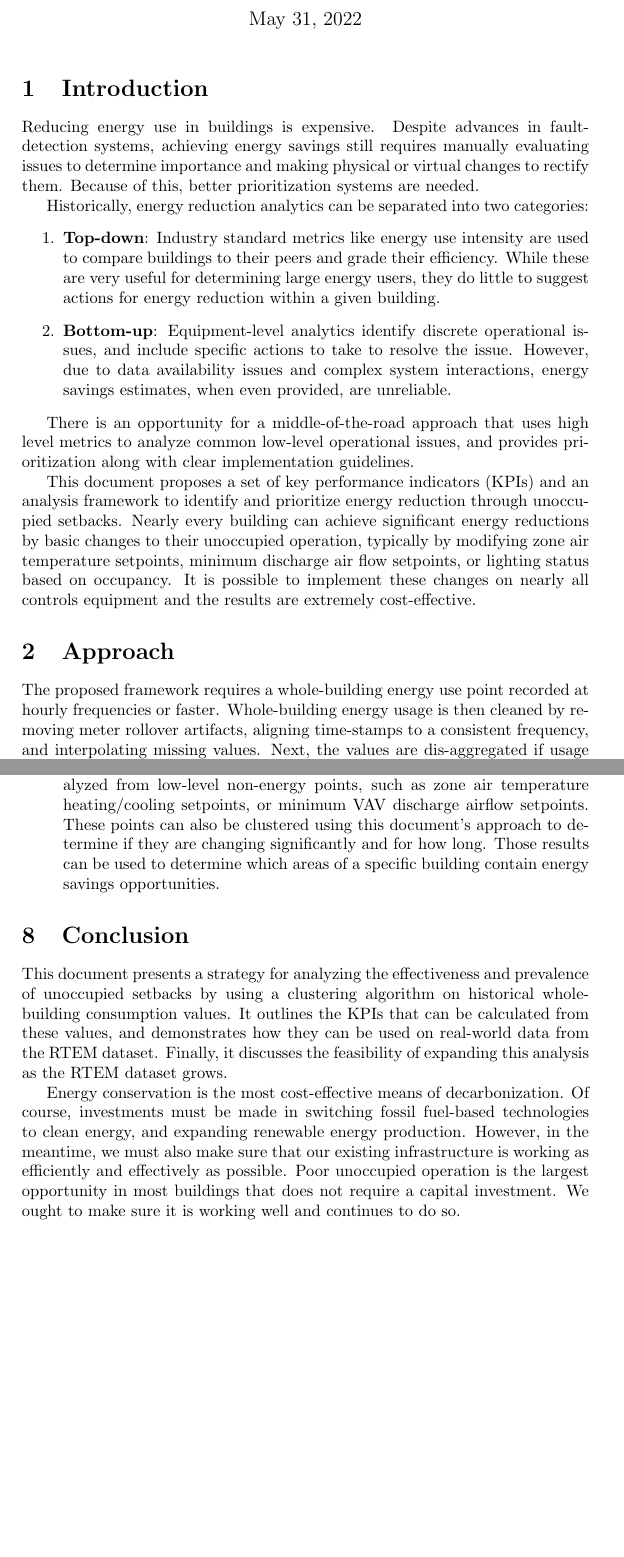
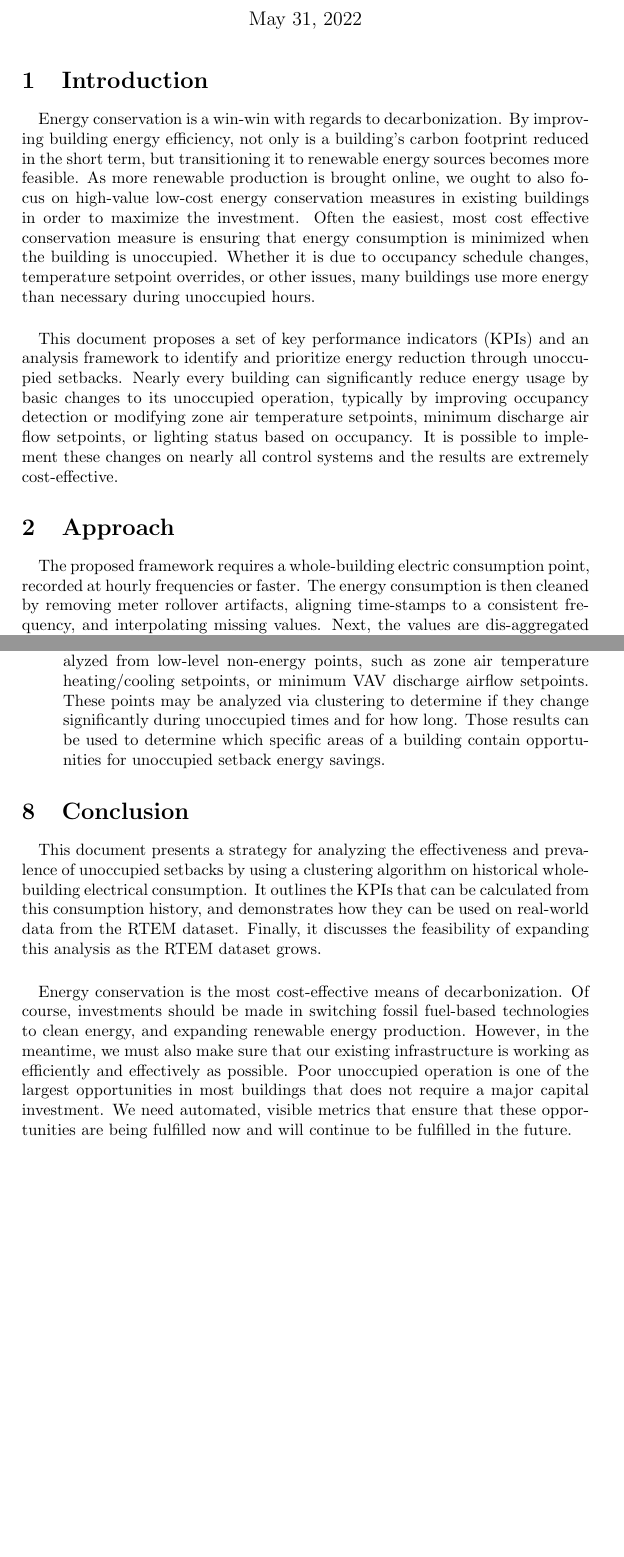
Before and after one commit to NeedleInAJayStack/RTEM-Hackathon_2022, a LaTeX document (doc/Use Case.tex): two parts of pages 1 and 8 of 8, joined at a grey line, cut so that both start at the same text, the shorter picture padded with empty space. Compiled offline with pdfLaTeX.

Commit message:
doc: Finalizes use case document

```diff
--- a/doc/Use Case.tex
+++ b/doc/Use Case.tex
@@ -16,19 +15,14 @@
 
 \section{Introduction}
 
-Reducing energy use in buildings is expensive. Despite advances in fault-detection systems, achieving energy savings still requires manually evaluating issues to determine importance and making physical or virtual changes to rectify them. Because of this, better prioritization systems are needed.
+\paragraph{}
+Energy conservation is a win-win with regards to decarbonization. By improving building energy efficiency, not only is a building's carbon footprint reduced in the short term, but transitioning it to renewable energy sources becomes more feasible. As more renewable production is brought online, we ought to also focus on high-value low-cost energy conservation measures in existing buildings in order to maximize the investment. Often the easiest, most cost effective conservation measure is ensuring that energy consumption is minimized when the building is unoccupied. Whether it is due to occupancy schedule changes, temperature setpoint overrides, or other issues, many buildings use more energy than necessary during unoccupied hours.
 
-Historically, energy reduction analytics can be separated into two categories:
-\begin{enumerate}
-\item{\textbf{Top-down}: Industry standard metrics like energy use intensity are used to compare buildings to their peers and grade their efficiency. While these are very useful for determining large energy users, they do little to suggest actions for energy reduction within a given building.}
-\item{\textbf{Bottom-up}: Equipment-level analytics identify discrete operational issues, and include specific actions to take to resolve the issue. However, due to data availability issues and complex system interactions, energy savings estimates, when even provided, are unreliable.}
-\end{enumerate}
-
-There is an opportunity for a middle-of-the-road approach that uses high level metrics to analyze common low-level operational issues, and provides prioritization along with clear implementation guidelines.
-
-This document proposes a set of key performance indicators (KPIs) and an analysis framework to identify and prioritize energy reduction through unoccupied setbacks. Nearly every building can achieve significant energy reductions by basic changes to their unoccupied operation, typically by modifying zone air temperature setpoints, minimum discharge air flow setpoints, or lighting status based on occupancy. It is possible to implement these changes on nearly all controls equipment and the results are extremely cost-effective.
+\paragraph{}
+This document proposes a set of key performance indicators (KPIs) and an analysis framework to identify and prioritize energy reduction through unoccupied setbacks. Nearly every building can significantly reduce energy usage by basic changes to its unoccupied operation, typically by improving occupancy detection or modifying zone air temperature setpoints, minimum discharge air flow setpoints, or lighting status based on occupancy. It is possible to implement these changes on nearly all control systems and the results are extremely cost-effective.
 
 \section{Approach}
 
-The proposed framework requires a whole-building energy use point recorded at hourly frequencies or faster. Whole-building energy usage is then cleaned by removing meter rollover artifacts, aligning time-stamps to a consistent frequency, and interpolating missing values. Next, the values are dis-aggregated if usage is represented by a monotonically increasing counter, and finally the history is passed through an outline filter. At this point, the data is clean, normalized, and ready for analysis
+\paragraph{}
+The proposed framework requires a whole-building electric consumption point, recorded at hourly frequencies or faster. The energy consumption is then cleaned by removing meter rollover artifacts, aligning time-stamps to a consistent frequency, and interpolating missing values. Next, the values are dis-aggregated if usage is represented by a monotonically increasing counter, and finally the history is passed through a filter to remove outliers. At this point, the data is clean, normalized, and ready for analysis
 
@@ -102,13 +115,13 @@ The clustering approach shown in this document is not specific to whole-building
 \item[Submetering]{If submetering data is available, an unoccupied setback analysis could be performed on each submeter to determine which areas contribute to poor performance at the whole building level. These submeters might cover categories like HVAC, plug, and lighting, or they might cover different tenant zones. The setback analysis approach in this document would apply well to either configuration.}
-\item[Non-energy points]{The effectiveness of occupancy setbacks can also be analyzed from low-level non-energy points, such as zone air temperature heating/cooling setpoints, or minimum VAV discharge airflow setpoints. These points can also be clustered using this document's approach to determine if they are changing significantly and for how long. Those results can be used to determine which areas of a specific building contain energy savings opportunities.}
+\item[Non-energy points]{The effectiveness of occupancy setbacks can also be analyzed from low-level non-energy points, such as zone air temperature heating/cooling setpoints, or minimum VAV discharge airflow setpoints. These points may be analyzed via clustering to determine if they change significantly during unoccupied times and for how long. Those results can be used to determine which specific areas of a building contain opportunities for unoccupied setback energy savings.}
 \end{description}
 
 \section{Conclusion}
 
-This document presents a strategy for analyzing the effectiveness and prevalence of unoccupied setbacks by using a clustering algorithm on historical whole-building consumption values. It outlines the KPIs that can be calculated from these values, and demonstrates how they can be used on real-world data from the RTEM dataset. Finally, it discusses the feasibility of expanding this analysis as the RTEM dataset grows.
+\paragraph{}
+This document presents a strategy for analyzing the effectiveness and prevalence of unoccupied setbacks by using a clustering algorithm on historical whole-building electrical consumption. It outlines the KPIs that can be calculated from this consumption history, and demonstrates how they can be used on real-world data from the RTEM dataset. Finally, it discusses the feasibility of expanding this analysis as the RTEM dataset grows.
 
-% TODO: Align the conclusion with the introduction
-
-Energy conservation is the most cost-effective means of decarbonization. Of course, investments must be made in switching fossil fuel-based technologies to clean energy, and expanding renewable energy production. However, in the meantime, we must also make sure that our existing infrastructure is working as efficiently and effectively as possible. Poor unoccupied operation is the largest opportunity in most buildings that does not require a capital investment. We ought to make sure it is working well and continues to do so.
+\paragraph{}
+Energy conservation is the most cost-effective means of decarbonization. Of course, investments should be made in switching fossil fuel-based technologies to clean energy, and expanding renewable energy production. However, in the meantime, we must also make sure that our existing infrastructure is working as efficiently and effectively as possible. Poor unoccupied operation is one of the largest opportunities in most buildings that does not require a major capital investment. We need automated, visible metrics that ensure that these opportunities are being fulfilled now and will continue to be fulfilled in the future.
 
 \end{document}
```
Also changed, not shown: doc/Use Case.pdf, doc/Use Case.tex (36 more changed lines).
